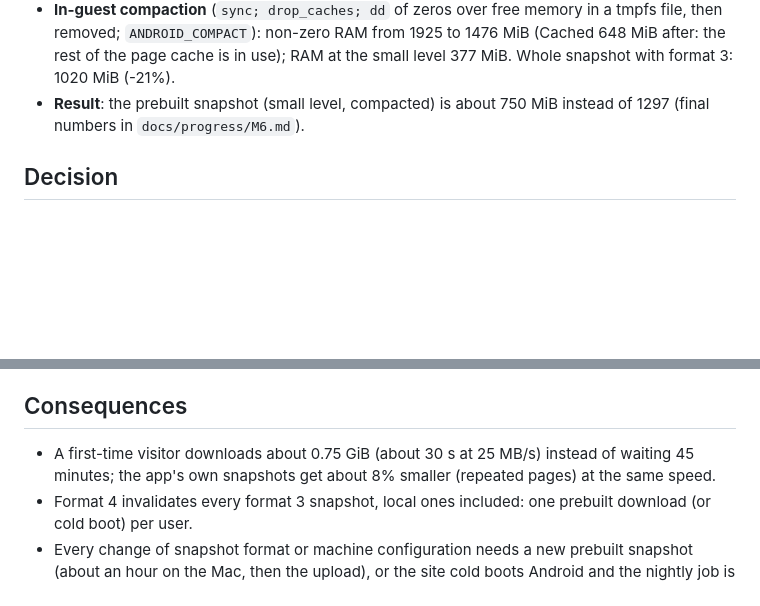
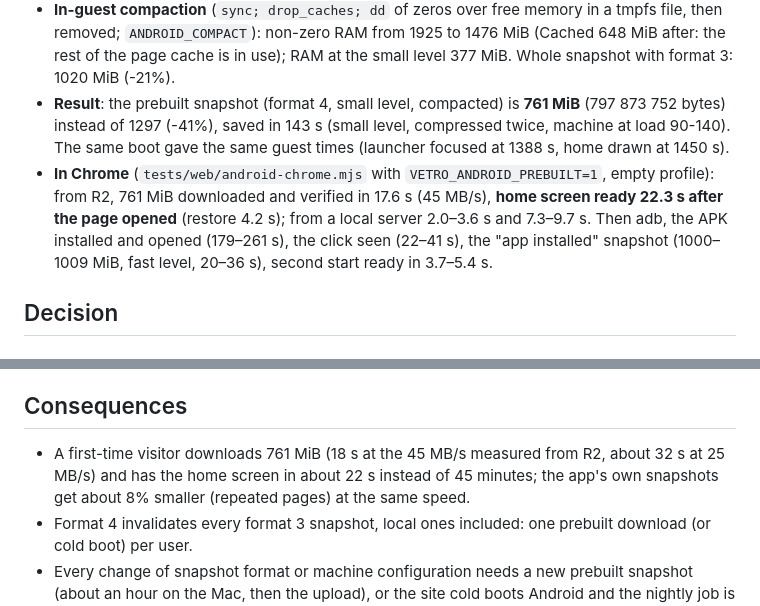
Before and after one commit to 1vcian/Vetro, a Markdown page: docs/adr/0031-prebuilt-android-snapshot.md, 2 parts joined by grey strips. Drawn GitHub-style; blank space fills up the shorter version.

```diff
--- a/docs/adr/0031-prebuilt-android-snapshot.md
+++ b/docs/adr/0031-prebuilt-android-snapshot.md
@@ -36,8 +36,17 @@ Snapshot at the home screen, image bd09e2f, 2 GiB, the app's machine
   1476 MiB (Cached 648 MiB after: the rest of the page cache is in use);
   RAM at the small level 377 MiB. Whole snapshot with format 3: 1020 MiB
   (-21%).
-- **Result**: the prebuilt snapshot (small level, compacted) is about
-  750 MiB instead of 1297 (final numbers in `docs/progress/M6.md`).
+- **Result**: the prebuilt snapshot (format 4, small level, compacted) is
+  **761 MiB** (797 873 752 bytes) instead of 1297 (-41%), saved in 143 s
+  (small level, compressed twice, machine at load 90-140). The same boot gave
+  the same guest times (launcher focused at 1388 s, home drawn at 1450 s).
+- **In Chrome** (`tests/web/android-chrome.mjs` with
+  `VETRO_ANDROID_PREBUILT=1`, empty profile): from R2, 761 MiB downloaded and
+  verified in 17.6 s (45 MB/s), **home screen ready 22.3 s after the page
+  opened** (restore 4.2 s); from a local server 2.0–3.6 s and 7.3–9.7 s. Then
+  adb, the APK installed and opened (179–261 s), the click seen (22–41 s), the
+  "app installed" snapshot (1000–1009 MiB, fast level, 20–36 s), second start
+  ready in 3.7–5.4 s.
 
 ## Decision
 
@@ -151,8 +160,9 @@ box (`&cold=1`) for advanced users.
   since that layer is now half of the snapshot.
 
 ## Consequences
-- A first-time visitor downloads about 0.75 GiB (about 30 s at 25 MB/s)
-  instead of waiting 45 minutes; the app's own snapshots get about 8% smaller
+- A first-time visitor downloads 761 MiB (18 s at the 45 MB/s measured from
+  R2, about 32 s at 25 MB/s) and has the home screen in about 22 s instead of
+  45 minutes; the app's own snapshots get about 8% smaller
   (repeated pages) at the same speed.
 - Format 4 invalidates every format 3 snapshot, local ones included: one
   prebuilt download (or cold boot) per user.
```
Also changed, not shown: docs/progress/M6.md (+59 -0 lines).
